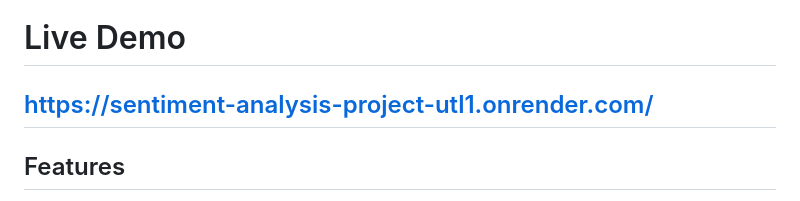
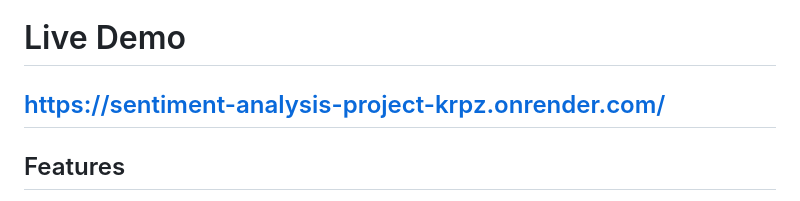
Before and after one commit to chussainbee2026-commits/Sentiment_Analysis_Project, a Markdown page: README.md, the part around the change. Rendered like a GitHub page.

```diff
--- a/README.md
+++ b/README.md
@@ -8,7 +8,7 @@ This project allows users to enter product reviews, comments, or feedback and in
 
 # Live Demo
 
-## https://sentiment-analysis-project-utl1.onrender.com/
+## https://sentiment-analysis-project-krpz.onrender.com/
 
 ##  Features
 
```
